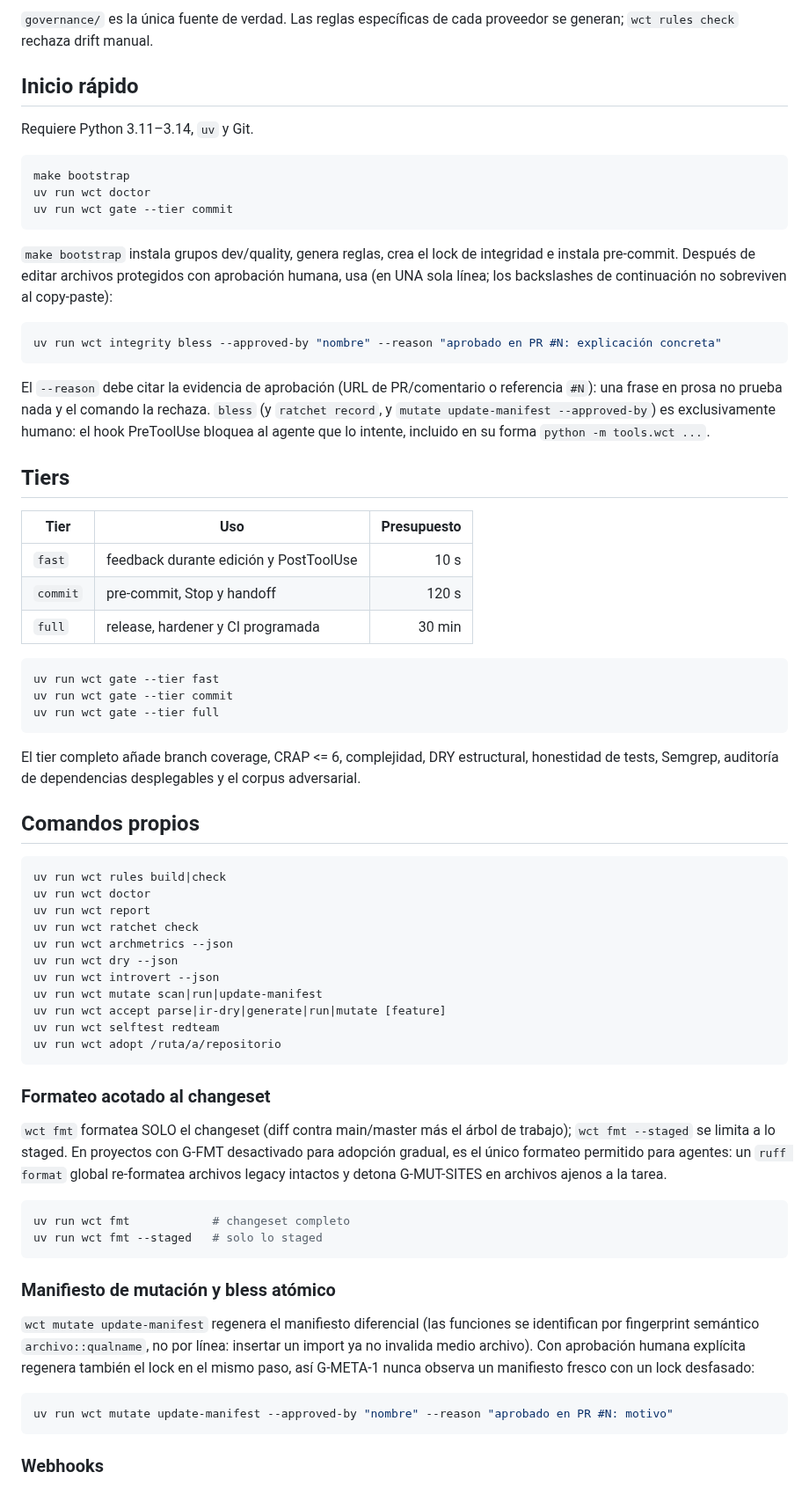
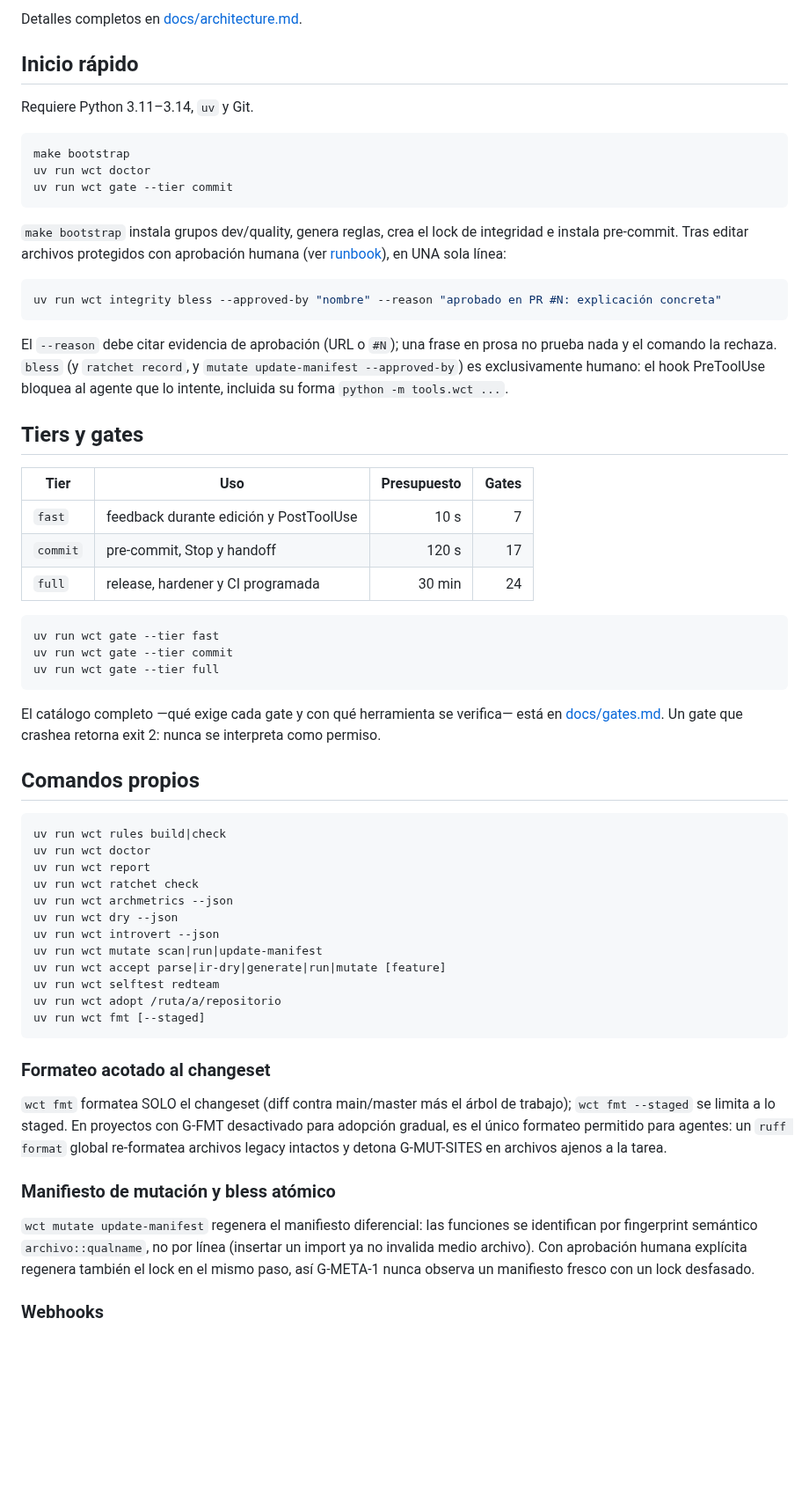
Before and after one commit to Yosoyepa/write-check-trust, a Markdown page: README.md, the part around one of its changes. Shown at 88% size. Drawn GitHub-style; blank space fills up the shorter version.

````diff
--- a/README.md
+++ b/README.md
@@ -19,6 +61,5 @@ El template separa dos planos:
 
-`governance/` es la única fuente de verdad. Las reglas específicas de cada
-proveedor se generan; `wct rules check` rechaza drift manual.
+Detalles completos en [docs/architecture.md](docs/architecture.md).
 
 ## Inicio rápido
 
@@ -31,27 +72,26 @@ uv run wct gate --tier commit
 ```
 
 `make bootstrap` instala grupos dev/quality, genera reglas, crea el lock de
-integridad e instala pre-commit. Después de editar archivos protegidos con
-aprobación humana, usa (en UNA sola línea; los backslashes de continuación
-no sobreviven al copy-paste):
+integridad e instala pre-commit. Tras editar archivos protegidos con
+aprobación humana (ver [runbook](docs/runbook.md)), en UNA sola línea:
 
 ```bash
 uv run wct integrity bless --approved-by "nombre" --reason "aprobado en PR #N: explicación concreta"
 ```
 
-El `--reason` debe citar la evidencia de aprobación (URL de PR/comentario o
-referencia `#N`): una frase en prosa no prueba nada y el comando la rechaza.
-`bless` (y `ratchet record`, y `mutate update-manifest --approved-by`) es
-exclusivamente humano: el hook PreToolUse bloquea al agente que lo intente,
-incluido en su forma `python -m tools.wct ...`.
+El `--reason` debe citar evidencia de aprobación (URL o `#N`); una frase en
+prosa no prueba nada y el comando la rechaza. `bless` (y `ratchet record`, y
+`mutate update-manifest --approved-by`) es exclusivamente humano: el hook
+PreToolUse bloquea al agente que lo intente, incluida su forma
+`python -m tools.wct ...`.
 
-## Tiers
+## Tiers y gates
 
-| Tier | Uso | Presupuesto |
-|---|---|---:|
-| `fast` | feedback durante edición y PostToolUse | 10 s |
-| `commit` | pre-commit, Stop y handoff | 120 s |
-| `full` | release, hardener y CI programada | 30 min |
+| Tier | Uso | Presupuesto | Gates |
+|---|---|---:|---:|
+| `fast` | feedback durante edición y PostToolUse | 10 s | 7 |
+| `commit` | pre-commit, Stop y handoff | 120 s | 17 |
+| `full` | release, hardener y CI programada | 30 min | 24 |
 
 ```bash
 uv run wct gate --tier fast
@@ -59,9 +99,9 @@ uv run wct gate --tier commit
 uv run wct gate --tier full
 ```
 
-El tier completo añade branch coverage, CRAP <= 6, complejidad, DRY
-estructural, honestidad de tests, Semgrep, auditoría de dependencias
-desplegables y el corpus adversarial.
+El catálogo completo —qué exige cada gate y con qué herramienta se verifica—
+está en [docs/gates.md](docs/gates.md). Un gate que crashea retorna exit 2:
+nunca se interpreta como permiso.
 
 ## Comandos propios
 
@@ -77,6 +117,7 @@ uv run wct mutate scan|run|update-manifest
 uv run wct accept parse|ir-dry|generate|run|mutate [feature]
 uv run wct selftest redteam
 uv run wct adopt /ruta/a/repositorio
+uv run wct fmt [--staged]
 ```
 
 ### Formateo acotado al changeset
@@ -87,22 +128,13 @@ desactivado para adopción gradual, es el único formateo permitido para
 agentes: un `ruff format` global re-formatea archivos legacy intactos y
 detona G-MUT-SITES en archivos ajenos a la tarea.
 
-```bash
-uv run wct fmt            # changeset completo
-uv run wct fmt --staged   # solo lo staged
-```
-
 ### Manifiesto de mutación y bless atómico
 
-`wct mutate update-manifest` regenera el manifiesto diferencial (las
-funciones se identifican por fingerprint semántico `archivo::qualname`, no
-por línea: insertar un import ya no invalida medio archivo). Con aprobación
-humana explícita regenera también el lock en el mismo paso, así G-META-1
-nunca observa un manifiesto fresco con un lock desfasado:
-
-```bash
-uv run wct mutate update-manifest --approved-by "nombre" --reason "aprobado en PR #N: motivo"
-```
+`wct mutate update-manifest` regenera el manifiesto diferencial: las funciones
+se identifican por fingerprint semántico `archivo::qualname`, no por línea
+(insertar un import ya no invalida medio archivo). Con aprobación humana
+explícita regenera también el lock en el mismo paso, así G-META-1 nunca
+observa un manifiesto fresco con un lock desfasado.
 
 ### Webhooks
 
````
Also changed, not shown: other parts of README.md (+87 -82 lines), docs/README.md (added, +30 -0 lines), docs/architecture.md (added, +98 -0 lines), docs/gates.md (added, +94 -0 lines), docs/runbook.md (added, +82 -0 lines), docs/assets/demo-gate.gif (added), docs/assets/social-preview.png (added), 3 other files.
